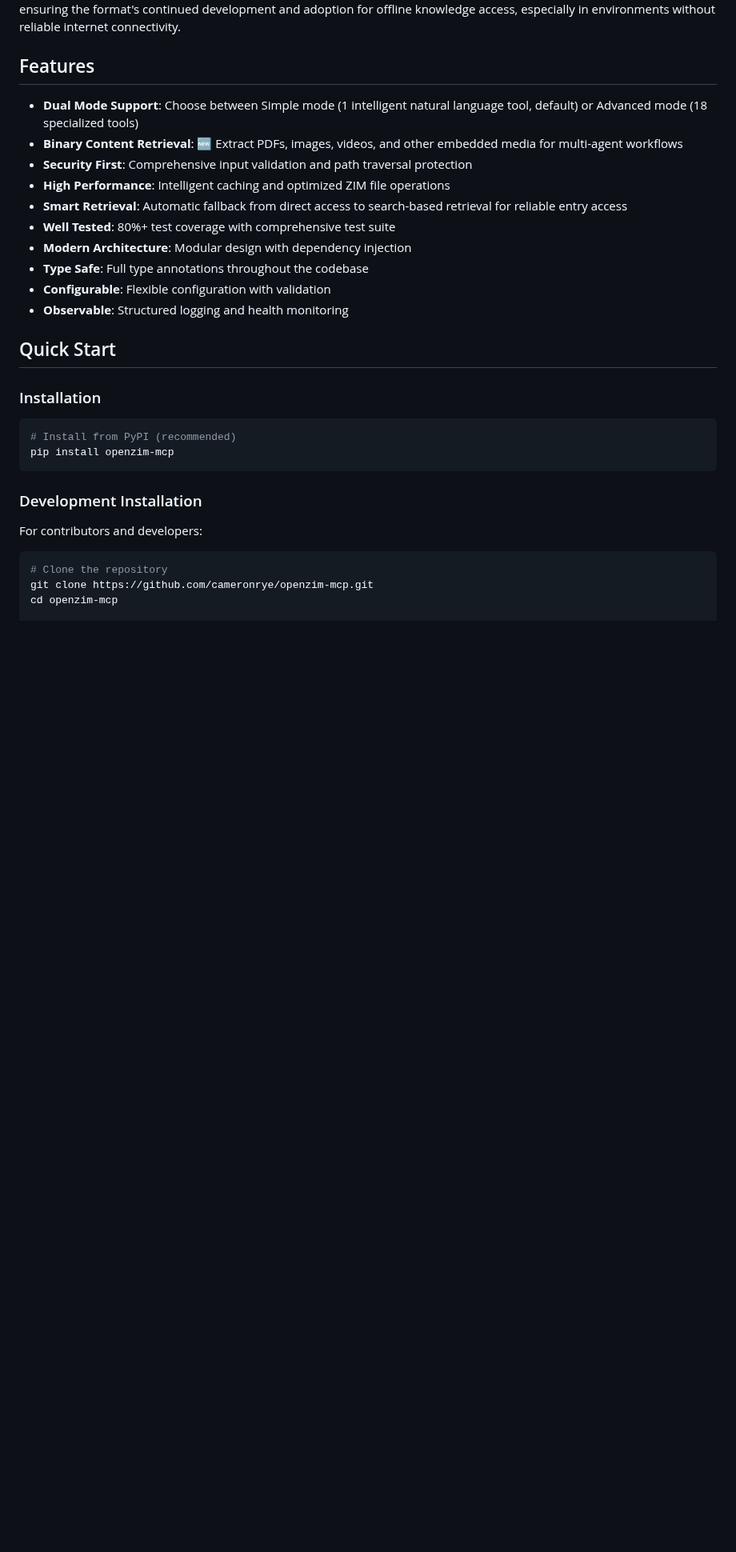
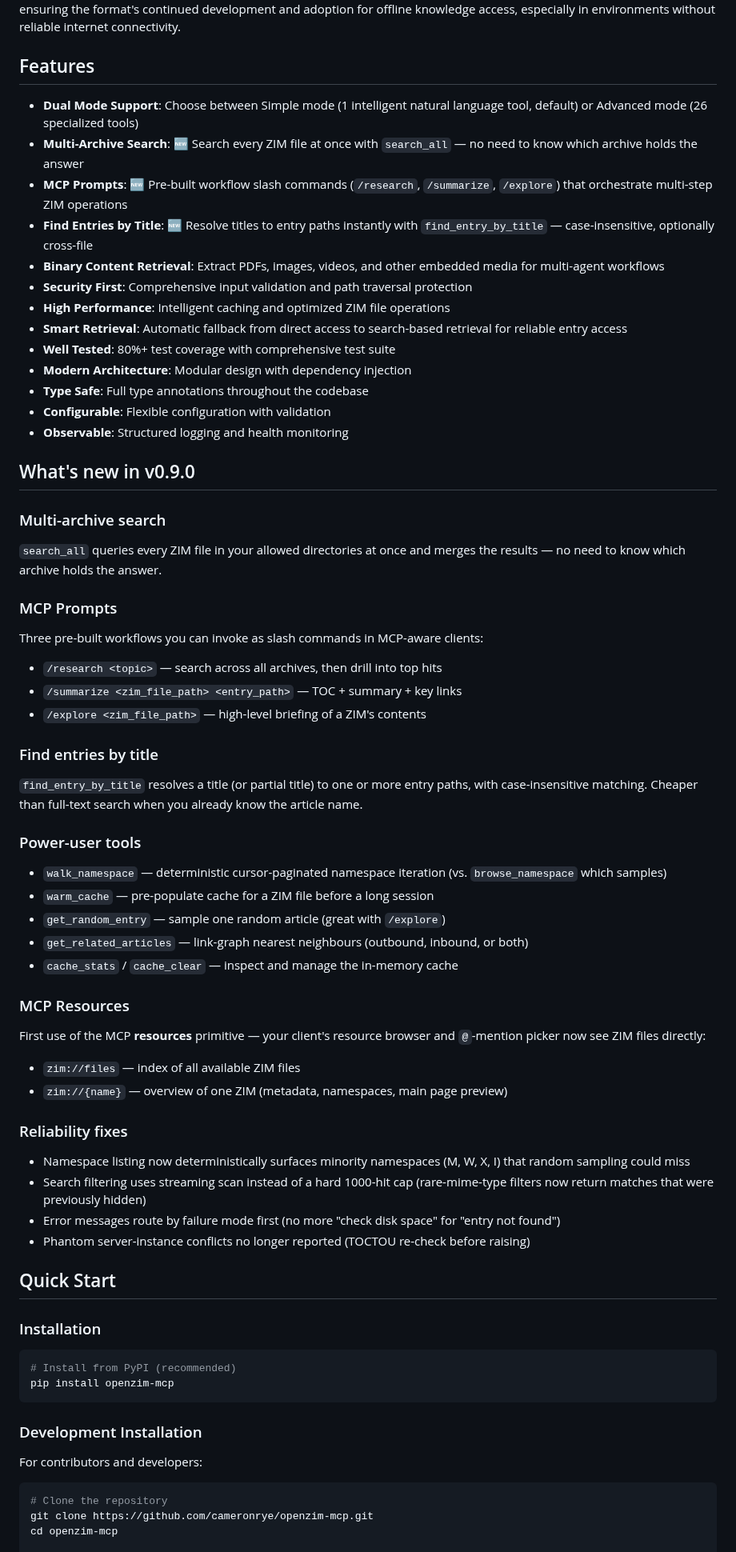
Before and after one commit to cameronrye/openzim-mcp, a Markdown page: README.md, the part around one of its changes. Shown at 80% size. Drawn GitHub-style; blank space fills up the shorter version.

Commit message:
docs(readme): refresh What's new + tool docs for v0.9.0

```diff
--- a/README.md
+++ b/README.md
@@ -62,8 +62,11 @@ Whether you're building a research assistant, knowledge chatbot, or content anal
 
 ## Features
 
-- **Dual Mode Support**: Choose between Simple mode (1 intelligent natural language tool, default) or Advanced mode (18 specialized tools)
-- **Binary Content Retrieval**: 🆕 Extract PDFs, images, videos, and other embedded media for multi-agent workflows
+- **Dual Mode Support**: Choose between Simple mode (1 intelligent natural language tool, default) or Advanced mode (26 specialized tools)
+- **Multi-Archive Search**: 🆕 Search every ZIM file at once with `search_all` — no need to know which archive holds the answer
+- **MCP Prompts**: 🆕 Pre-built workflow slash commands (`/research`, `/summarize`, `/explore`) that orchestrate multi-step ZIM operations
+- **Find Entries by Title**: 🆕 Resolve titles to entry paths instantly with `find_entry_by_title` — case-insensitive, optionally cross-file
+- **Binary Content Retrieval**: Extract PDFs, images, videos, and other embedded media for multi-agent workflows
 - **Security First**: Comprehensive input validation and path traversal protection
 - **High Performance**: Intelligent caching and optimized ZIM file operations
 - **Smart Retrieval**: Automatic fallback from direct access to search-based retrieval for reliable entry access
@@ -72,6 +75,46 @@ Whether you're building a research assistant, knowledge chatbot, or content anal
 - **Type Safe**: Full type annotations throughout the codebase
 - **Configurable**: Flexible configuration with validation
 - **Observable**: Structured logging and health monitoring
+
+## What's new in v0.9.0
+
+### Multi-archive search
+
+`search_all` queries every ZIM file in your allowed directories at once and merges the results — no need to know which archive holds the answer.
+
+### MCP Prompts
+
+Three pre-built workflows you can invoke as slash commands in MCP-aware clients:
+
+- `/research <topic>` — search across all archives, then drill into top hits
+- `/summarize <zim_file_path> <entry_path>` — TOC + summary + key links
+- `/explore <zim_file_path>` — high-level briefing of a ZIM's contents
+
+### Find entries by title
+
+`find_entry_by_title` resolves a title (or partial title) to one or more entry paths, with case-insensitive matching. Cheaper than full-text search when you already know the article name.
+
+### Power-user tools
+
+- `walk_namespace` — deterministic cursor-paginated namespace iteration (vs. `browse_namespace` which samples)
+- `warm_cache` — pre-populate cache for a ZIM file before a long session
+- `get_random_entry` — sample one random article (great with `/explore`)
+- `get_related_articles` — link-graph nearest neighbours (outbound, inbound, or both)
+- `cache_stats` / `cache_clear` — inspect and manage the in-memory cache
+
+### MCP Resources
+
+First use of the MCP **resources** primitive — your client's resource browser and `@`-mention picker now see ZIM files directly:
+
+- `zim://files` — index of all available ZIM files
+- `zim://{name}` — overview of one ZIM (metadata, namespaces, main page preview)
+
+### Reliability fixes
+
+- Namespace listing now deterministically surfaces minority namespaces (M, W, X, I) that random sampling could miss
+- Search filtering uses streaming scan instead of a hard 1000-hit cap (rare-mime-type filters now return matches that were previously hidden)
+- Error messages route by failure mode first (no more "check disk space" for "entry not found")
+- Phantom server-instance conflicts no longer reported (TOCTOU re-check before raising)
 
 ## Quick Start
 
```
Also changed, not shown: other parts of README.md (+3 -3 lines).
